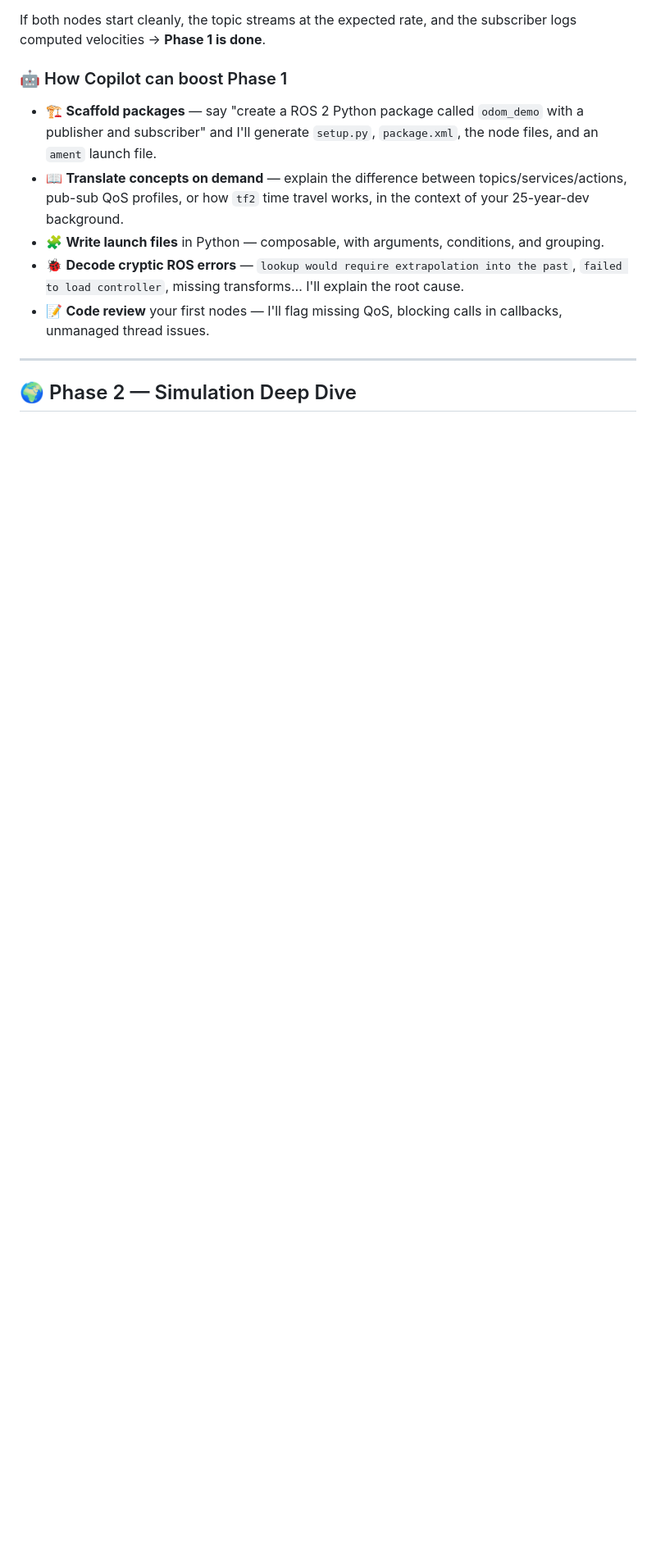
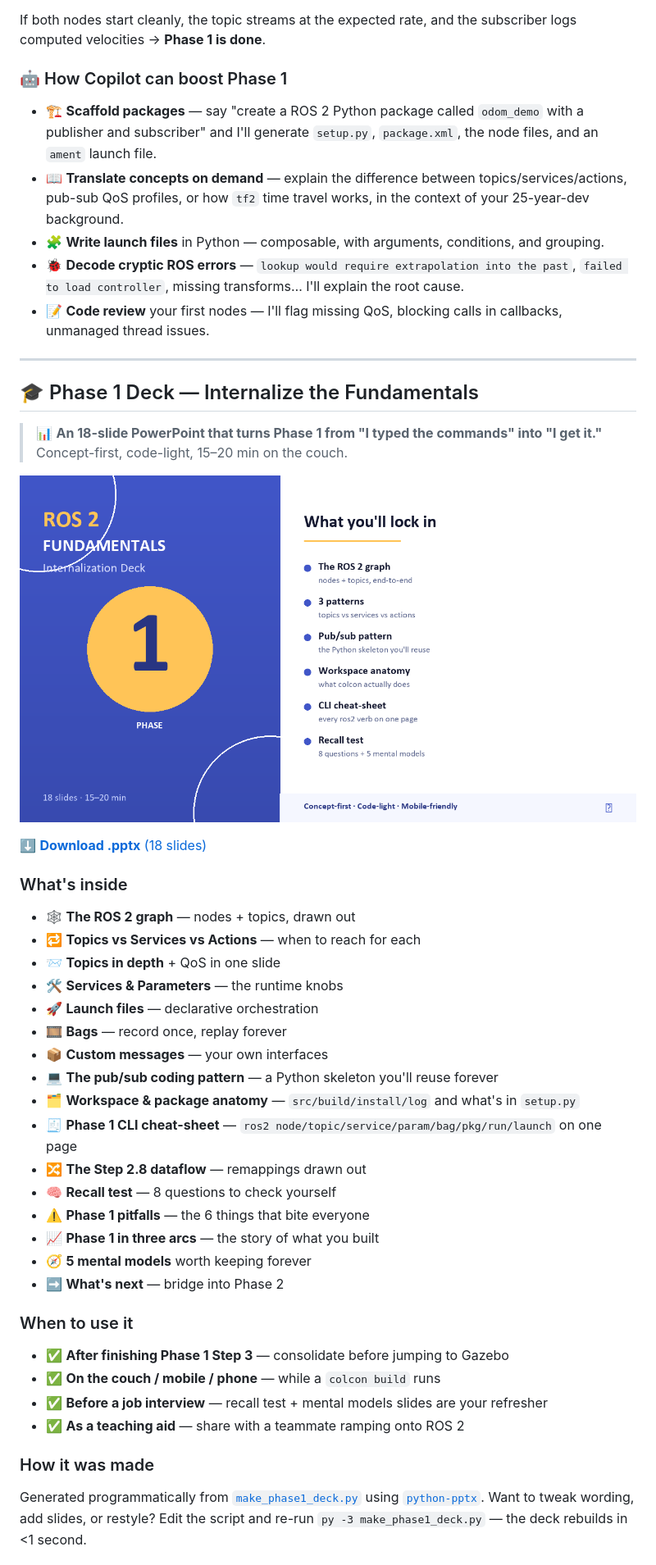
Before and after one commit to aviadezra-hue/robotics-plan, a Markdown page: robotics-plan.md, the part around one of its changes. Shown at 82% size. Drawn GitHub-style; pictures changed too: images/phase1-deck-cover.png (added); blank space fills up the shorter version.

```diff
--- a/robotics-plan.md
+++ b/robotics-plan.md
@@ -1180,4 +1180,59 @@ If both nodes start cleanly, the topic streams at the expected rate, and the sub
 
 ---
 
-## 🌍 Phase 2 — Simulation Deep Dive
+## 🎓 Phase 1 Deck — Internalize the Fundamentals
+
+> 📊 **An 18-slide PowerPoint that turns Phase 1 from "I typed the commands" into "I get it."** Concept-first, code-light, 15–20 min on the couch.
+
+<div class="deck-spotlight">
+
+<div class="deck-spotlight-grid">
+
+<div class="deck-spotlight-cover">
+
+[![Phase 1 Internalization Deck cover](images/phase1-deck-cover.png "Click to download the .pptx")](Phase1-ROS2-Internalize.pptx)
+
+<div class="deck-spotlight-cta">
+
+[⬇️ **Download .pptx** (18 slides)](Phase1-ROS2-Internalize.pptx)
+
+</div>
+
+</div>
+
+<div class="deck-spotlight-body">
+
+### What's inside
+
+- 🕸️ **The ROS 2 graph** — nodes + topics, drawn out
+- 🔁 **Topics vs Services vs Actions** — when to reach for each
+- 📨 **Topics in depth** + QoS in one slide
+- 🛠️ **Services & Parameters** — the runtime knobs
+- 🚀 **Launch files** — declarative orchestration
+- 🎞️ **Bags** — record once, replay forever
+- 📦 **Custom messages** — your own interfaces
+- 💻 **The pub/sub coding pattern** — a Python skeleton you'll reuse forever
+- 🗂️ **Workspace & package anatomy** — `src/build/install/log` and what's in `setup.py`
+- 🧾 **Phase 1 CLI cheat-sheet** — `ros2 node/topic/service/param/bag/pkg/run/launch` on one page
+- 🔀 **The Step 2.8 dataflow** — remappings drawn out
+- 🧠 **Recall test** — 8 questions to check yourself
+- ⚠️ **Phase 1 pitfalls** — the 6 things that bite everyone
+- 📈 **Phase 1 in three arcs** — the story of what you built
+- 🧭 **5 mental models** worth keeping forever
+- ➡️ **What's next** — bridge into Phase 2
+
+### When to use it
+
+- ✅ **After finishing Phase 1 Step 3** — consolidate before jumping to Gazebo
+- ✅ **On the couch / mobile / phone** — while a `colcon build` runs
+- ✅ **Before a job interview** — recall test + mental models slides are your refresher
+- ✅ **As a teaching aid** — share with a teammate ramping onto ROS 2
+
+### How it was made
+
+Generated programmatically from [`make_phase1_deck.py`](make_phase1_deck.py) using [`python-pptx`](https://python-pptx.readthedocs.io/). Want to tweak wording, add slides, or restyle? Edit the script and re-run `py -3 make_phase1_deck.py` — the deck rebuilds in &lt;1 second.
+
+</div>
+
+</div>
+
```
Also changed, not shown: other parts of robotics-plan.md (+4 -0 lines), 3 other files.
